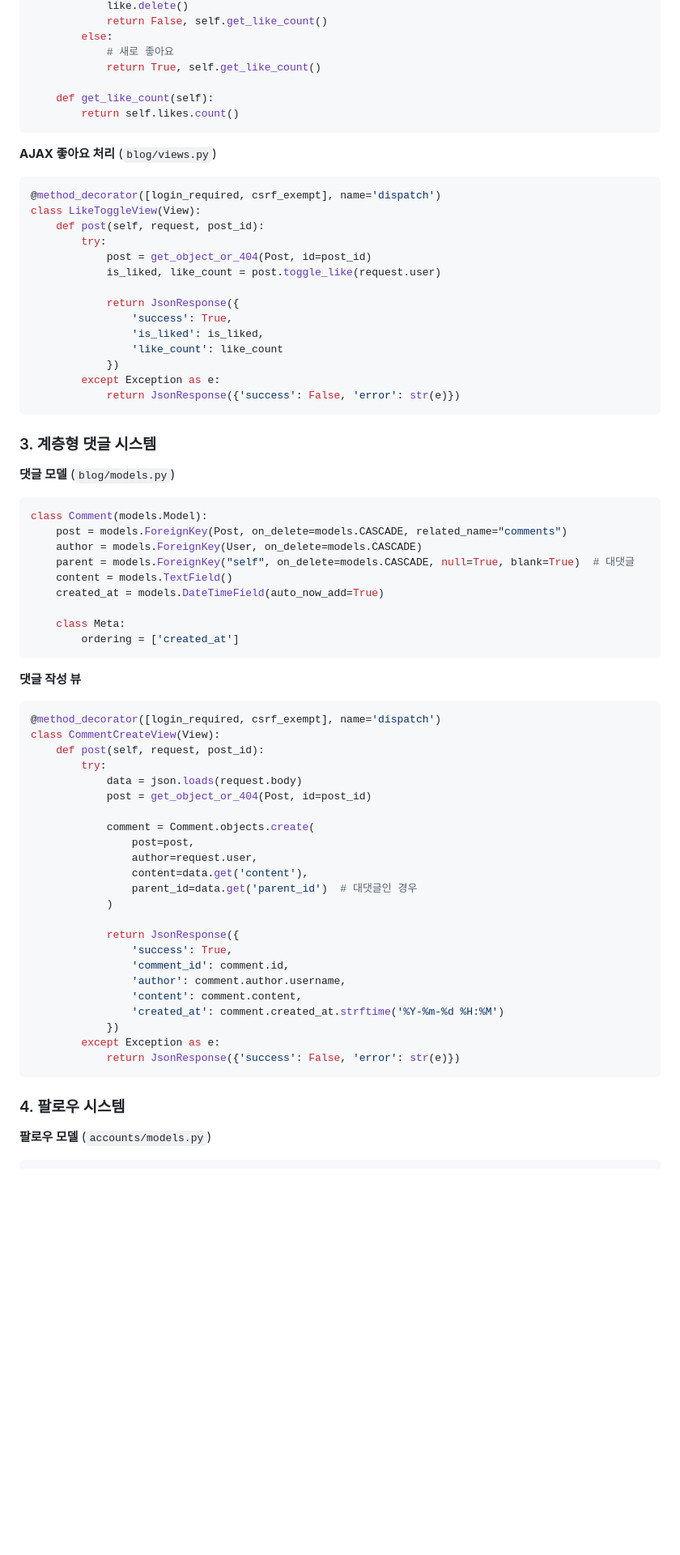
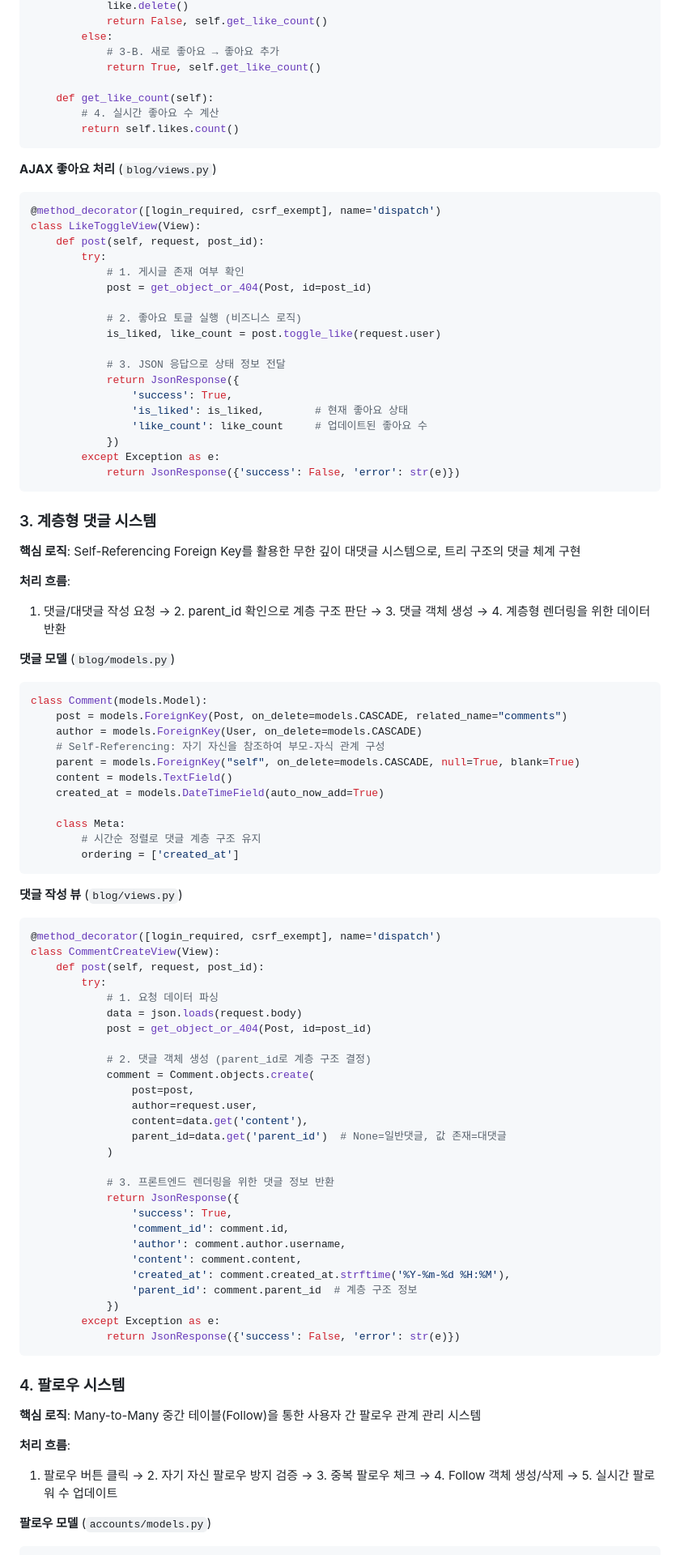
Before and after one commit to Elarin22/OpenAI_SmartBlog, a Markdown page: README.md, the part around one of its changes. Shown at 81% size. GitHub-like rendering; blank space fills up the shorter version.

````diff
--- a/README.md
+++ b/README.md
@@ -202,10 +222,11 @@ class Post(models.Model):
             like.delete()
             return False, self.get_like_count()
         else:
-            # 새로 좋아요
+            # 3-B. 새로 좋아요 → 좋아요 추가
             return True, self.get_like_count()
 
     def get_like_count(self):
+        # 4. 실시간 좋아요 수 계산
         return self.likes.count()
 ```
 
@@ -215,13 +236,17 @@ class Post(models.Model):
 class LikeToggleView(View):
     def post(self, request, post_id):
         try:
+            # 1. 게시글 존재 여부 확인
             post = get_object_or_404(Post, id=post_id)
+
+            # 2. 좋아요 토글 실행 (비즈니스 로직)
             is_liked, like_count = post.toggle_like(request.user)
 
+            # 3. JSON 응답으로 상태 정보 전달
             return JsonResponse({
                 'success': True,
-                'is_liked': is_liked,
-                'like_count': like_count
+                'is_liked': is_liked,        # 현재 좋아요 상태
+                'like_count': like_count     # 업데이트된 좋아요 수
             })
         except Exception as e:
             return JsonResponse({'success': False, 'error': str(e)})
@@ -229,41 +254,52 @@ class LikeToggleView(View):
 
 ### 3. 계층형 댓글 시스템
 
+**핵심 로직**: Self-Referencing Foreign Key를 활용한 무한 깊이 대댓글 시스템으로, 트리 구조의 댓글 체계 구현
+
+**처리 흐름**:
+1. 댓글/대댓글 작성 요청 → 2. parent_id 확인으로 계층 구조 판단 → 3. 댓글 객체 생성 → 4. 계층형 렌더링을 위한 데이터 반환
+
 **댓글 모델** (`blog/models.py`)
 ```python
 class Comment(models.Model):
     post = models.ForeignKey(Post, on_delete=models.CASCADE, related_name="comments")
     author = models.ForeignKey(User, on_delete=models.CASCADE)
-    parent = models.ForeignKey("self", on_delete=models.CASCADE, null=True, blank=True)  # 대댓글
+    # Self-Referencing: 자기 자신을 참조하여 부모-자식 관계 구성
+    parent = models.ForeignKey("self", on_delete=models.CASCADE, null=True, blank=True)
     content = models.TextField()
     created_at = models.DateTimeField(auto_now_add=True)
 
     class Meta:
+        # 시간순 정렬로 댓글 계층 구조 유지
         ordering = ['created_at']
 ```
 
-**댓글 작성 뷰**
+**댓글 작성 뷰** (`blog/views.py`)
 ```python
 @method_decorator([login_required, csrf_exempt], name='dispatch')
 class CommentCreateView(View):
     def post(self, request, post_id):
         try:
+            # 1. 요청 데이터 파싱
             data = json.loads(request.body)
             post = get_object_or_404(Post, id=post_id)
 
+            # 2. 댓글 객체 생성 (parent_id로 계층 구조 결정)
             comment = Comment.objects.create(
                 post=post,
                 author=request.user,
                 content=data.get('content'),
-                parent_id=data.get('parent_id')  # 대댓글인 경우
+                parent_id=data.get('parent_id')  # None=일반댓글, 값 존재=대댓글
             )
 
+            # 3. 프론트엔드 렌더링을 위한 댓글 정보 반환
             return JsonResponse({
                 'success': True,
                 'comment_id': comment.id,
                 'author': comment.author.username,
                 'content': comment.content,
-                'created_at': comment.created_at.strftime('%Y-%m-%d %H:%M')
+                'created_at': comment.created_at.strftime('%Y-%m-%d %H:%M'),
+                'parent_id': comment.parent_id  # 계층 구조 정보
             })
         except Exception as e:
             return JsonResponse({'success': False, 'error': str(e)})
@@ -271,6 +307,11 @@ class CommentCreateView(View):
 
 ### 4. 팔로우 시스템
 
+**핵심 로직**: Many-to-Many 중간 테이블(Follow)을 통한 사용자 간 팔로우 관계 관리 시스템
+
+**처리 흐름**:
+1. 팔로우 버튼 클릭 → 2. 자기 자신 팔로우 방지 검증 → 3. 중복 팔로우 체크 → 4. Follow 객체 생성/삭제 → 5. 실시간 팔로워 수 업데이트
+
 **팔로우 모델** (`accounts/models.py`)
 ```python
 class CustomUser(AbstractUser):
````
Also changed, not shown: other parts of README.md (+79 -12 lines).
